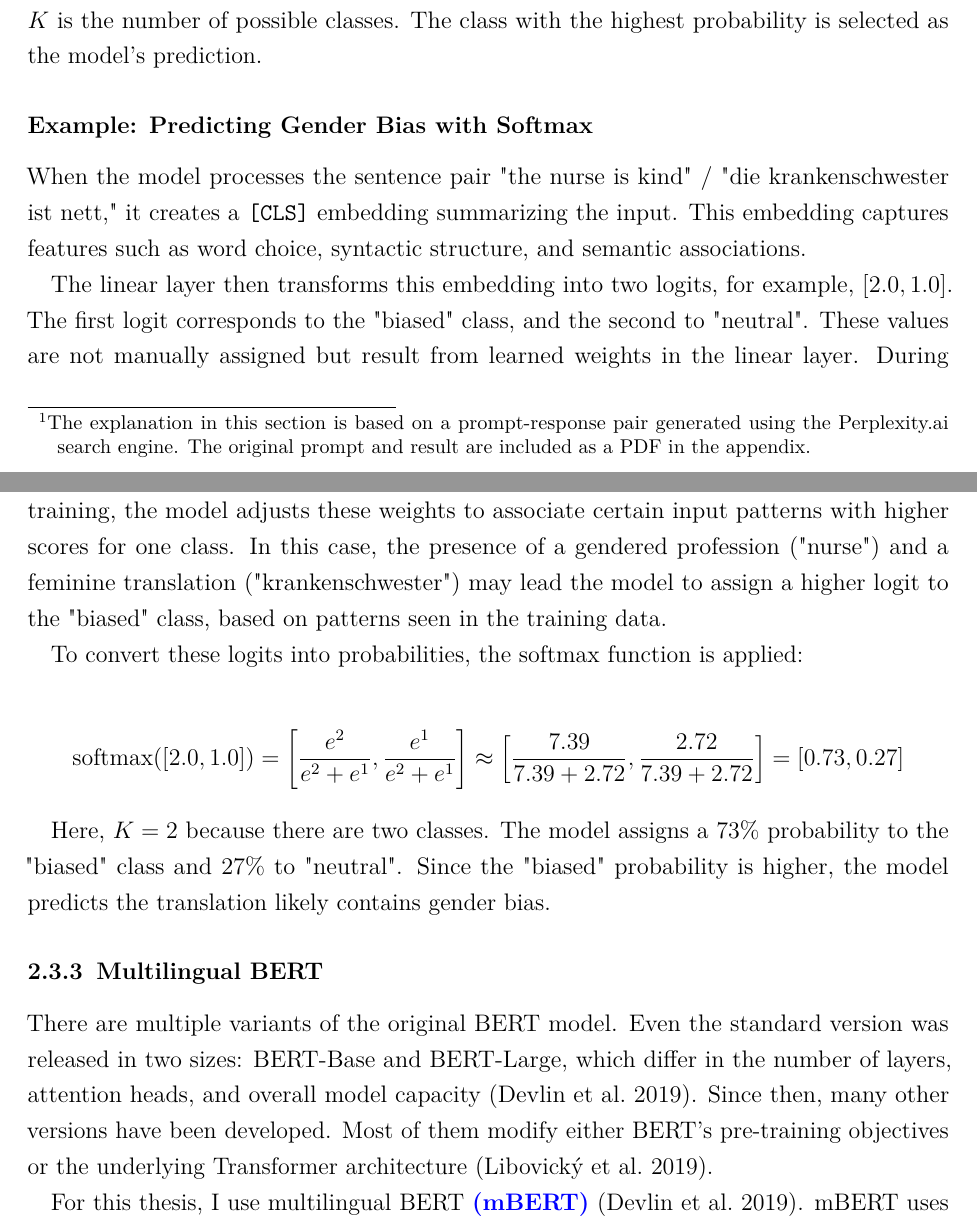
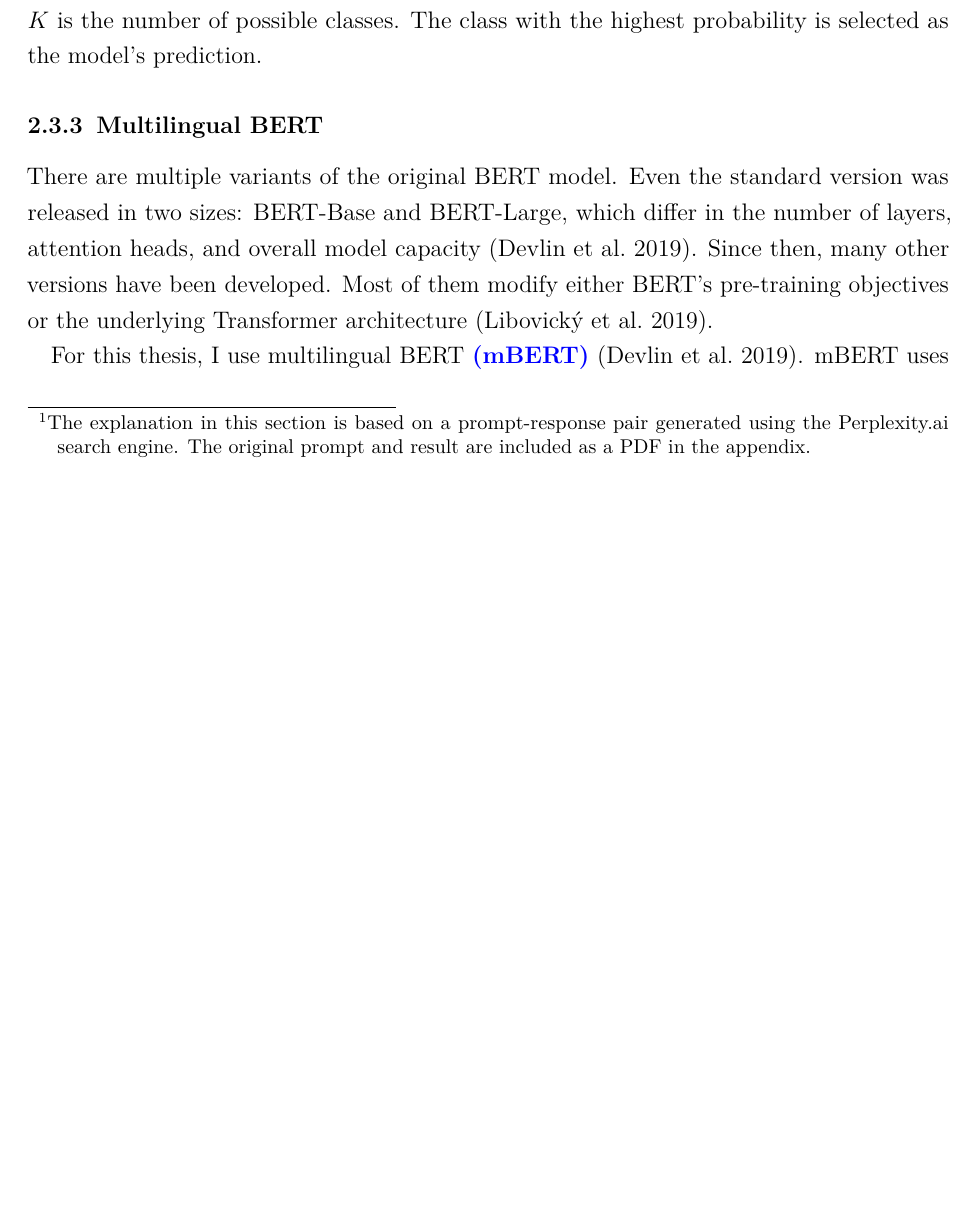
Before and after one commit to phmkhali/bias-detector-en-de, a LaTeX thesis (thesis/main.tex, which reads thesis/Chapters/related_work.tex): two parts of pages 25 and 26 of 49 before the commit and part of page 25 of 48 after it, the two joined at a grey line, cut so that both start at the same text, the shorter picture padded with empty space. Compiled offline with pdfLaTeX.

Commit message:
remove \subsubsection{Example: Predicting Gender Bias with Softmax}

```diff
--- a/thesis/Chapters/related_work.tex
+++ b/thesis/Chapters/related_work.tex
@@ -286,19 +286,6 @@ Here, \(x\) is the \texttt{[CLS]} embedding, \(W\) is the weight matrix, and \(b
 
 Each logit \( z_i \) is exponentiated to ensure positivity. The result is then normalized by dividing by the sum of all exponentials, producing a probability distribution over the classes. \( K \) is the number of possible classes. The class with the highest probability is selected as the model’s prediction.
 
-\subsubsection{Example: Predicting Gender Bias with Softmax}
-When the model processes the sentence pair "the nurse is kind" / "die krankenschwester ist nett," it creates a \texttt{[CLS]} embedding summarizing the input. This embedding captures features such as word choice, syntactic structure, and semantic associations.
-
-The linear layer then transforms this embedding into two logits, for example, \([2.0, 1.0]\). The first logit corresponds to the "biased" class, and the second to "neutral". These values are not manually assigned but result from learned weights in the linear layer. During training, the model adjusts these weights to associate certain input patterns with higher scores for one class. In this case, the presence of a gendered profession ("nurse") and a feminine translation ("krankenschwester") may lead the model to assign a higher logit to the "biased" class, based on patterns seen in the training data.
-
-To convert these logits into probabilities, the softmax function is applied:
-
-\[
-\text{softmax}([2.0, 1.0]) = \left[\frac{e^2}{e^2 + e^1}, \frac{e^1}{e^2 + e^1}\right] \approx \left[\frac{7.39}{7.39 + 2.72}, \frac{2.72}{7.39 + 2.72}\right] = [0.73, 0.27]
-\]
-
-Here, \(K=2\) because there are two classes. The model assigns a 73\% probability to the "biased" class and 27\% to "neutral". Since the "biased" probability is higher, the model predicts the translation likely contains gender bias.
-
 \subsection{Multilingual BERT}
     There are multiple variants of the original BERT model. Even the standard version was released in two sizes: BERT-Base and BERT-Large, which differ in the number of layers, attention heads, and overall model capacity \citep{devlinBERTPretrainingDeep2019}. Since then, many other versions have been developed. Most of them modify either BERT’s pre-training objectives or the underlying Transformer architecture \citep{libovickyHowLanguageNeutralMultilingual2019}.
 
```
Also changed, not shown: thesis/main.pdf.
